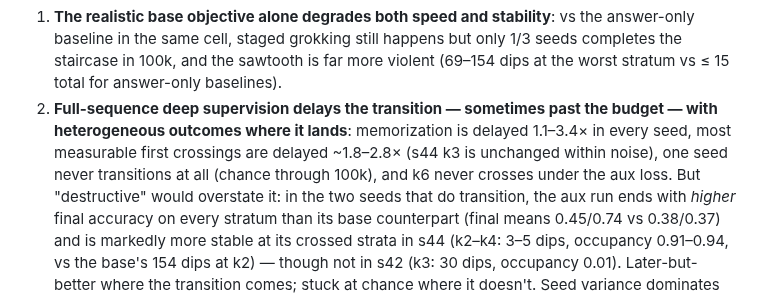
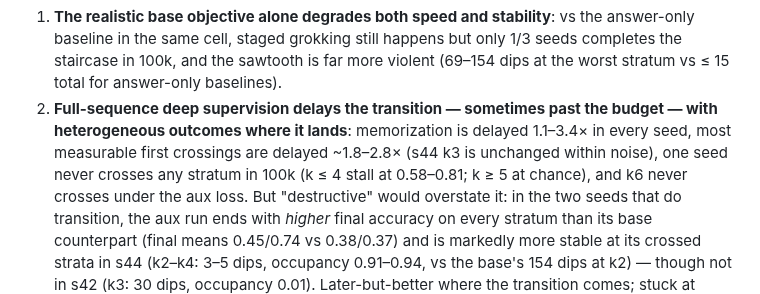
Before and after one commit to brendanlong/lens-loss-grokking-experiment, a Markdown page: RESULTS.md, the part around the change. GitHub-like rendering.

```diff
--- a/RESULTS.md
+++ b/RESULTS.md
@@ -1382,7 +1382,7 @@ Final test mean: base 0.38/0.88/0.37; aux 0.45/0.18/0.74.
    past the budget — with heterogeneous outcomes where it lands**:
    memorization is delayed 1.1–3.4× in every seed, most measurable
    first crossings are delayed ~1.8–2.8× (s44 k3 is unchanged within
-   noise), one seed never transitions at all (chance through 100k), and
+   noise), one seed never crosses any stratum in 100k (k ≤ 4 stall at 0.58–0.81; k ≥ 5 at chance), and
    k6 never crosses under the aux loss. But "destructive" would
    overstate it: in the two seeds that do transition, the aux run ends
    with *higher* final accuracy on every stratum than its base
```
Also changed, not shown: WRITEUP.md (+3 -3 lines), figures/coalescence.png (deleted), figures/lego_grok.png (deleted), figures/lego_grok_fullseq.png, figures/probes.png (deleted), 1 other file.
